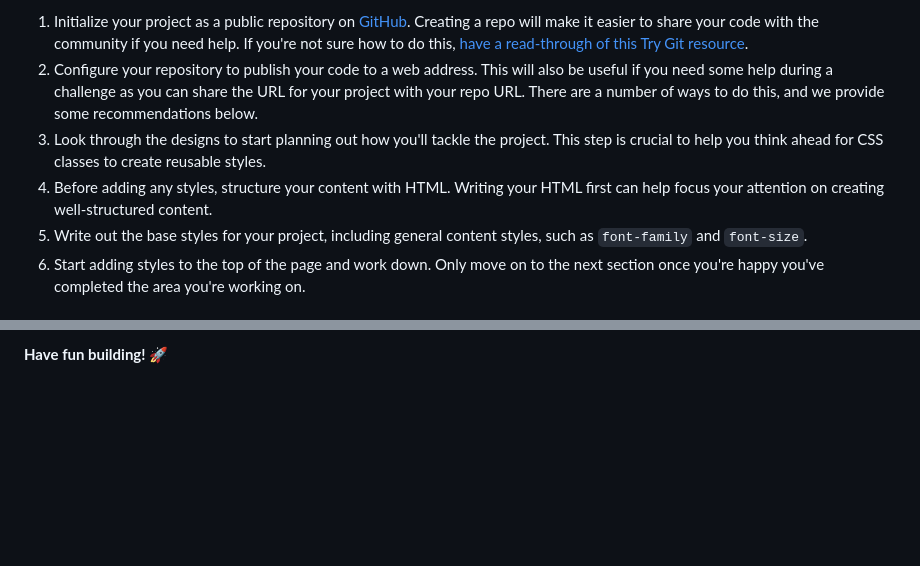
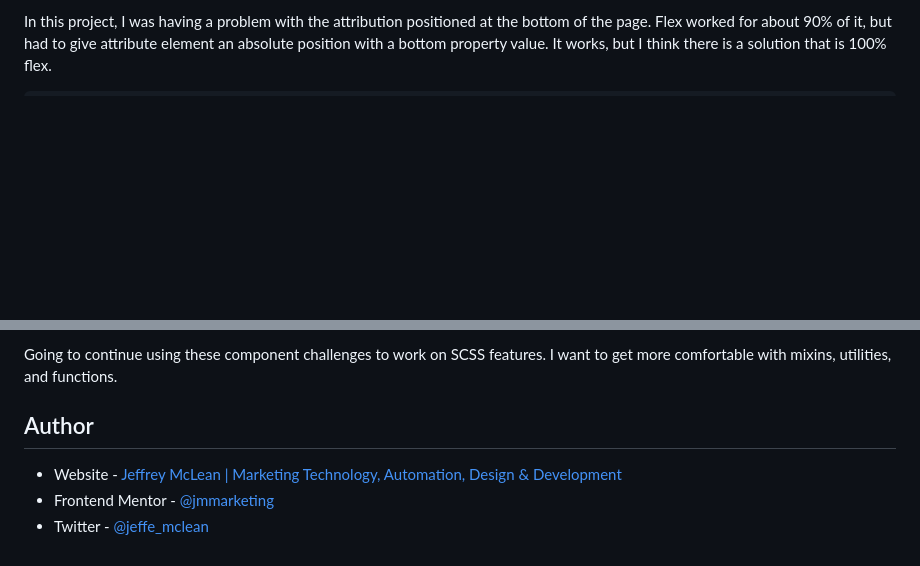
Before and after one commit to jmmarketing/blog-preview-card-FEM, a Markdown page: README.md, 2 parts joined by grey strips. Drawn GitHub-style; blank space fills up the shorter version.

```diff
--- a/README.md
+++ b/README.md
@@ -42,8 +58,3 @@ Feel free to use any workflow that you feel comfortable with. Below is a suggest
 
-1. Initialize your project as a public repository on [GitHub](https://github.com/). Creating a repo will make it easier to share your code with the community if you need help. If you're not sure how to do this, [have a read-through of this Try Git resource](https://try.github.io/).
-2. Configure your repository to publish your code to a web address. This will also be useful if you need some help during a challenge as you can share the URL for your project with your repo URL. There are a number of ways to do this, and we provide some recommendations below.
-3. Look through the designs to start planning out how you'll tackle the project. This step is crucial to help you think ahead for CSS classes to create reusable styles.
-4. Before adding any styles, structure your content with HTML. Writing your HTML first can help focus your attention on creating well-structured content.
-5. Write out the base styles for your project, including general content styles, such as `font-family` and `font-size`.
-6. Start adding styles to the top of the page and work down. Only move on to the next section once you're happy you've completed the area you're working on.
+In this project, I was having a problem with the attribution positioned at the bottom of the page. Flex worked for about 90% of it, but had to give attribute element an absolute position with a bottom property value. It works, but I think there is a solution that is 100% flex.
 
@@ -92,2 +181,8 @@ This challenge is completely free. Please share it with anyone who will find it
 
-**Have fun building!** 🚀
+Going to continue using these component challenges to work on SCSS features. I want to get more comfortable with mixins, utilities, and functions.
+
+## Author
+
+- Website - [Jeffrey McLean | Marketing Technology, Automation, Design & Development](https://jeffreymclean.com)
+- Frontend Mentor - [@jmmarketing](https://www.frontendmentor.io/profile/jmmarketing)
+- Twitter - [@jeffe_mclean](https://www.twitter.com/jeffe_mclean)
```
Also changed, not shown: other parts of README.md (+140 -46 lines), README-template.md (deleted, +0 -110 lines).
